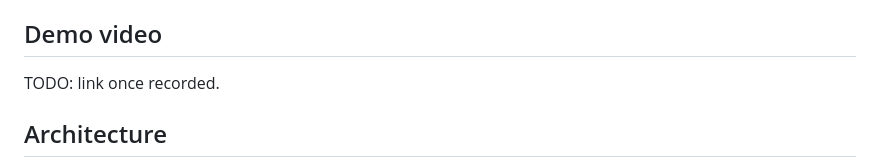
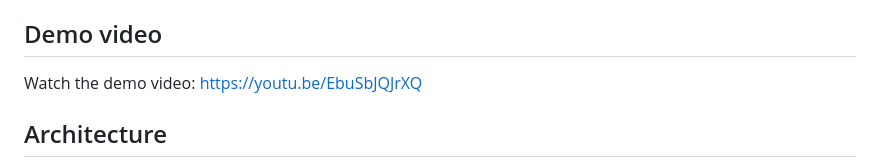
Before and after one commit to sadishihab/fixit-mcp, a Markdown page: README.md, the part around the change. GitHub-like rendering.

Commit message:
docs: add demo video link

```diff
--- a/README.md
+++ b/README.md
@@ -162,7 +162,7 @@ full requirements checklist and [`CLAUDE.md`](CLAUDE.md) for the architecture.
 
 ## Demo video
 
-TODO: link once recorded.
+Watch the demo video: <https://youtu.be/EbuSbJQJrXQ>
 
 ## Architecture
 
```
